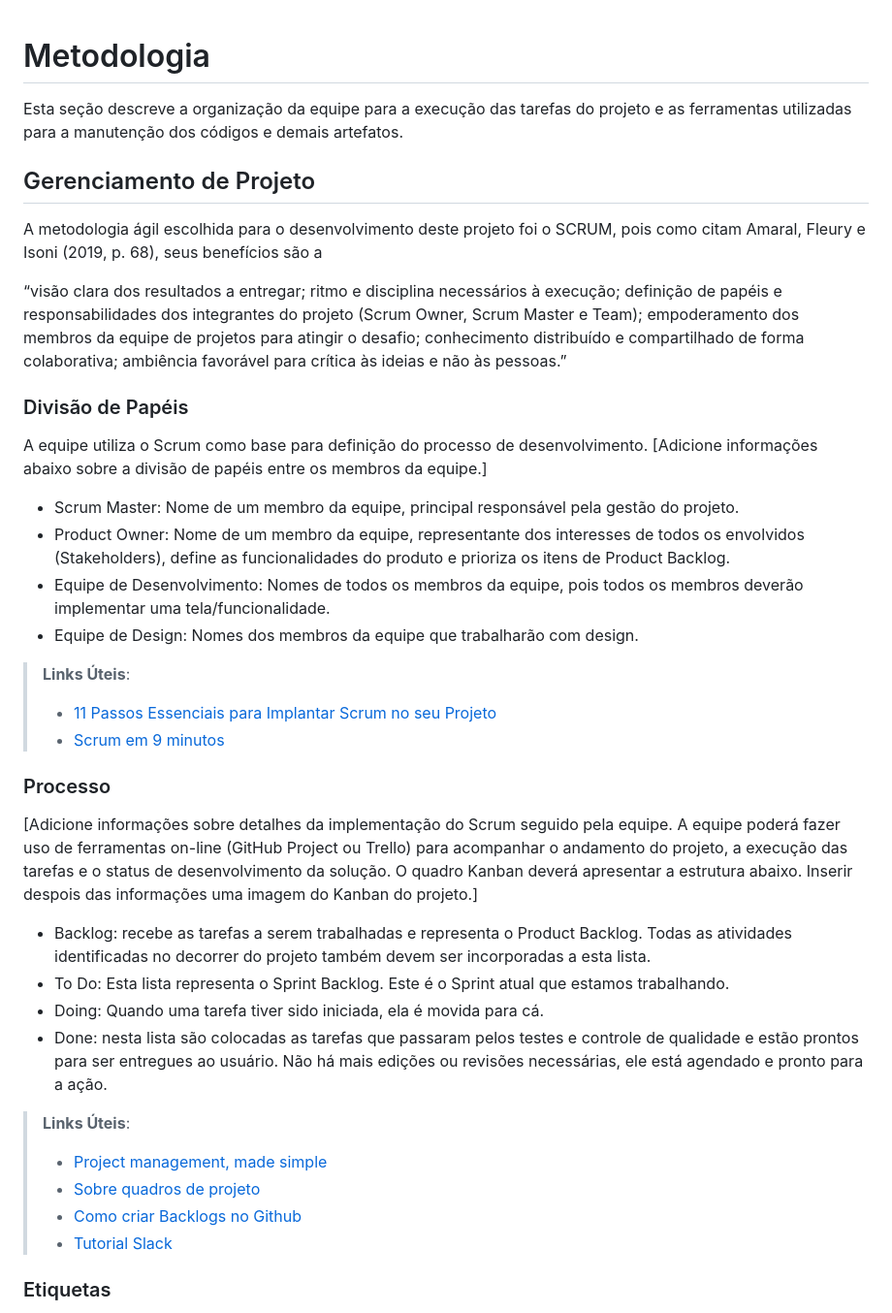
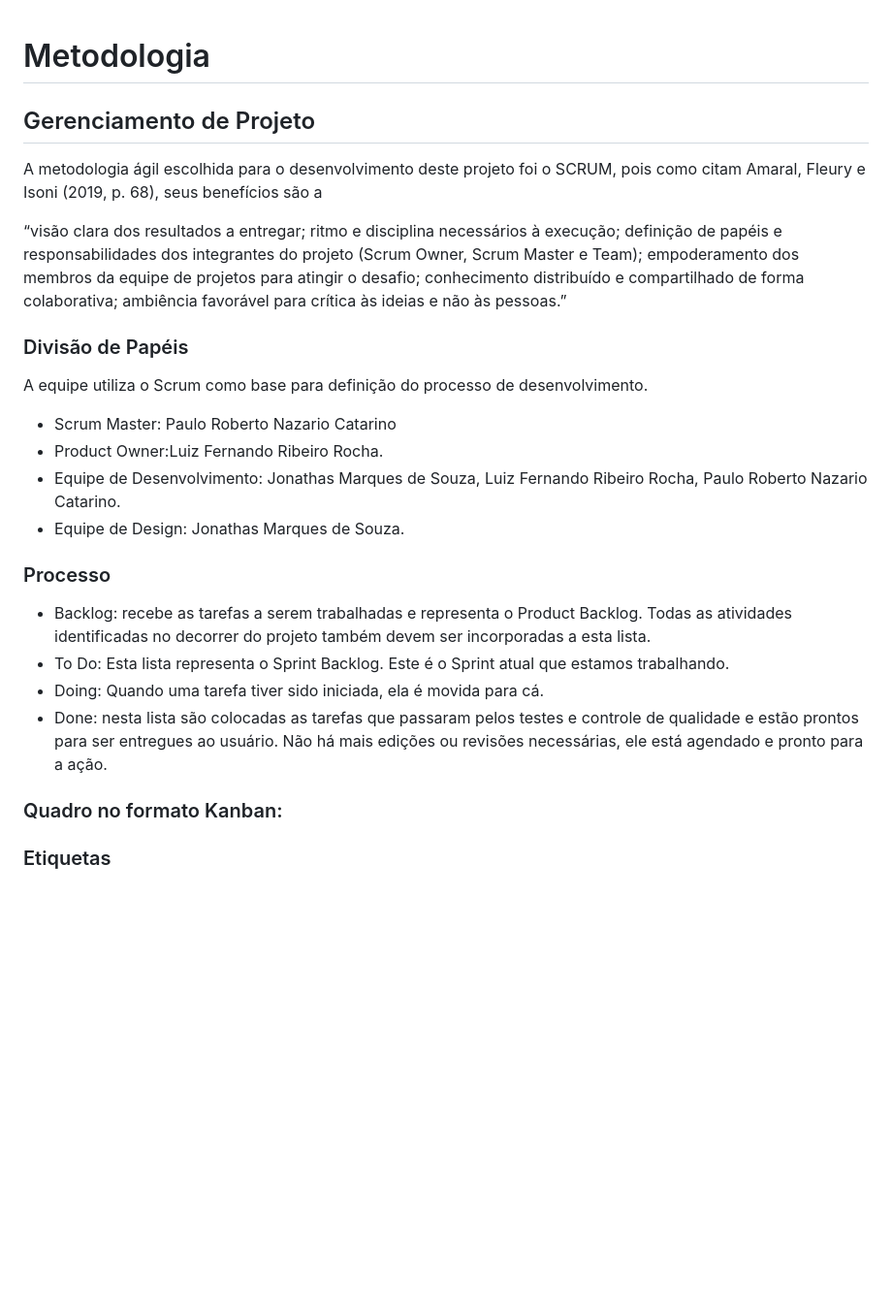
Before and after one commit to ICEI-PUC-Minas-PMV-ADS/pmv-ads-2024-1-e1-proj-web-t09-pmv-ads-2024-1-e1-projeto-agua-potavel, a Markdown page: documentos/03-Metodologia.md, the part around the change. Shown: that part at 97% size. Rendered like a GitHub page; blank space fills up the shorter version.

```diff
--- a/documentos/03-Metodologia.md
+++ b/documentos/03-Metodologia.md
@@ -1,8 +1,5 @@
 
 # Metodologia
-
-Esta seção descreve a organização da equipe para a execução das tarefas do projeto e as ferramentas utilizadas para a manutenção dos códigos e demais artefatos.
-
 
 ## Gerenciamento de Projeto
 A metodologia ágil escolhida para o desenvolvimento deste projeto foi o SCRUM, pois como citam Amaral, Fleury e Isoni (2019, p. 68), seus benefícios são a
@@ -12,31 +9,19 @@ A metodologia ágil escolhida para o desenvolvimento deste projeto foi o SCRUM,
 ### Divisão de Papéis
 
 A equipe utiliza o Scrum como base para definição do processo de desenvolvimento.
-[Adicione informações abaixo sobre a divisão de papéis entre os membros da equipe.]
-- Scrum Master: Nome de um membro da equipe, principal responsável pela gestão do projeto.
-- Product Owner: Nome de um membro da equipe, representante dos interesses de todos os envolvidos (Stakeholders), define as funcionalidades do produto e prioriza os itens de Product Backlog.
-- Equipe de Desenvolvimento: Nomes de todos os membros da equipe, pois todos os membros deverão implementar uma tela/funcionalidade.
-- Equipe de Design: Nomes dos membros da equipe que trabalharão com design.
-
-> **Links Úteis**:
-> - [11 Passos Essenciais para Implantar Scrum no seu
-> Projeto](https://mindmaster.com.br/scrum-11-passos/)
-> - [Scrum em 9 minutos](https://www.youtube.com/watch?v=XfvQWnRgxG0)
+- Scrum Master: Paulo Roberto Nazario Catarino
+- Product Owner:Luiz Fernando Ribeiro Rocha.
+- Equipe de Desenvolvimento: Jonathas Marques de Souza, Luiz Fernando Ribeiro Rocha, Paulo Roberto Nazario Catarino.
+- Equipe de Design: Jonathas Marques de Souza.
 
 ### Processo
 
-[Adicione informações sobre detalhes da implementação do Scrum seguido pela equipe. A equipe poderá fazer uso de ferramentas on-line (GitHub Project ou Trello) para acompanhar o andamento do projeto, a execução das tarefas e o status de desenvolvimento da solução. O quadro Kanban deverá apresentar a estrutura abaixo. Inserir despois das informações uma imagem do Kanban do projeto.]
 - Backlog: recebe as tarefas a serem trabalhadas e representa o Product Backlog. Todas as atividades identificadas no decorrer do projeto também devem ser incorporadas a esta lista.
 - To Do: Esta lista representa o Sprint Backlog. Este é o Sprint atual que estamos trabalhando.
 - Doing: Quando uma tarefa tiver sido iniciada, ela é movida para cá.
 - Done: nesta lista são colocadas as tarefas que passaram pelos testes e controle de qualidade e estão prontos para ser entregues ao usuário. Não há mais edições ou revisões necessárias, ele está agendado e pronto para a ação.
 
-> **Links Úteis**:
-> - [Project management, made simple](https://github.com/features/project-management/)
-> - [Sobre quadros de projeto](https://docs.github.com/pt/github/managing-your-work-on-github/about-project-boards)
-> - [Como criar Backlogs no Github](https://www.youtube.com/watch?v=RXEy6CFu9Hk)
-> - [Tutorial Slack](https://slack.com/intl/en-br/)
-
+### Quadro no formato Kanban:
 
 ### Etiquetas
 <p>As tarefas são, ainda, etiquetadas em função da natureza da atividade e seguem o seguinte esquema de cores/categorias:</p>
```
